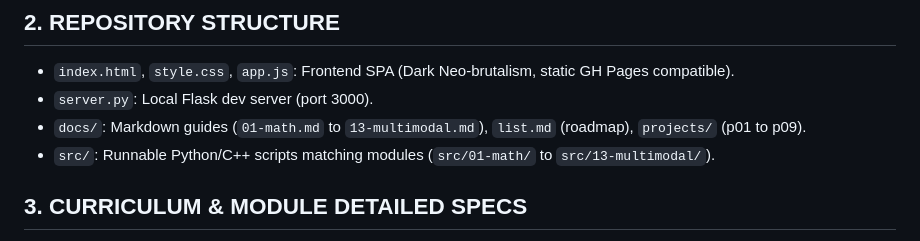
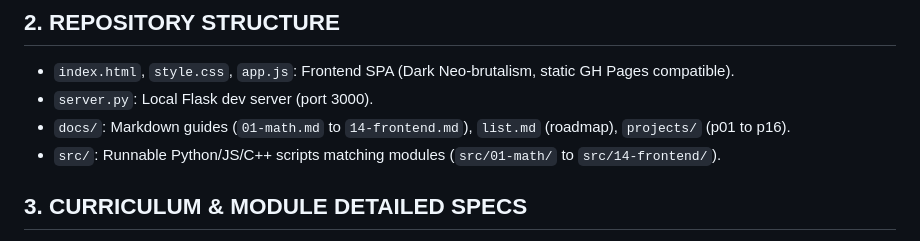
Before and after one commit to iamharshit188/guide, a Markdown page: context.md, the part around the change. Drawn GitHub-style.

Commit message:
docs: update repository structure mapping to include module 14 and projects 14-16

```diff
--- a/context.md
+++ b/context.md
@@ -10,8 +10,8 @@
 ## 2. REPOSITORY STRUCTURE
 - `index.html`, `style.css`, `app.js`: Frontend SPA (Dark Neo-brutalism, static GH Pages compatible).
 - `server.py`: Local Flask dev server (port 3000).
-- `docs/`: Markdown guides (`01-math.md` to `13-multimodal.md`), `list.md` (roadmap), `projects/` (p01 to p09).
-- `src/`: Runnable Python/C++ scripts matching modules (`src/01-math/` to `src/13-multimodal/`).
+- `docs/`: Markdown guides (`01-math.md` to `14-frontend.md`), `list.md` (roadmap), `projects/` (p01 to p16).
+- `src/`: Runnable Python/JS/C++ scripts matching modules (`src/01-math/` to `src/14-frontend/`).
 
 ## 3. CURRICULUM & MODULE DETAILED SPECS
 *Strategy: Start with intuitive basics and real-world examples for beginners, then escalate to rigorous math/derivations. Every concept must answer "Why do we need this?" before showing the math.*
```
